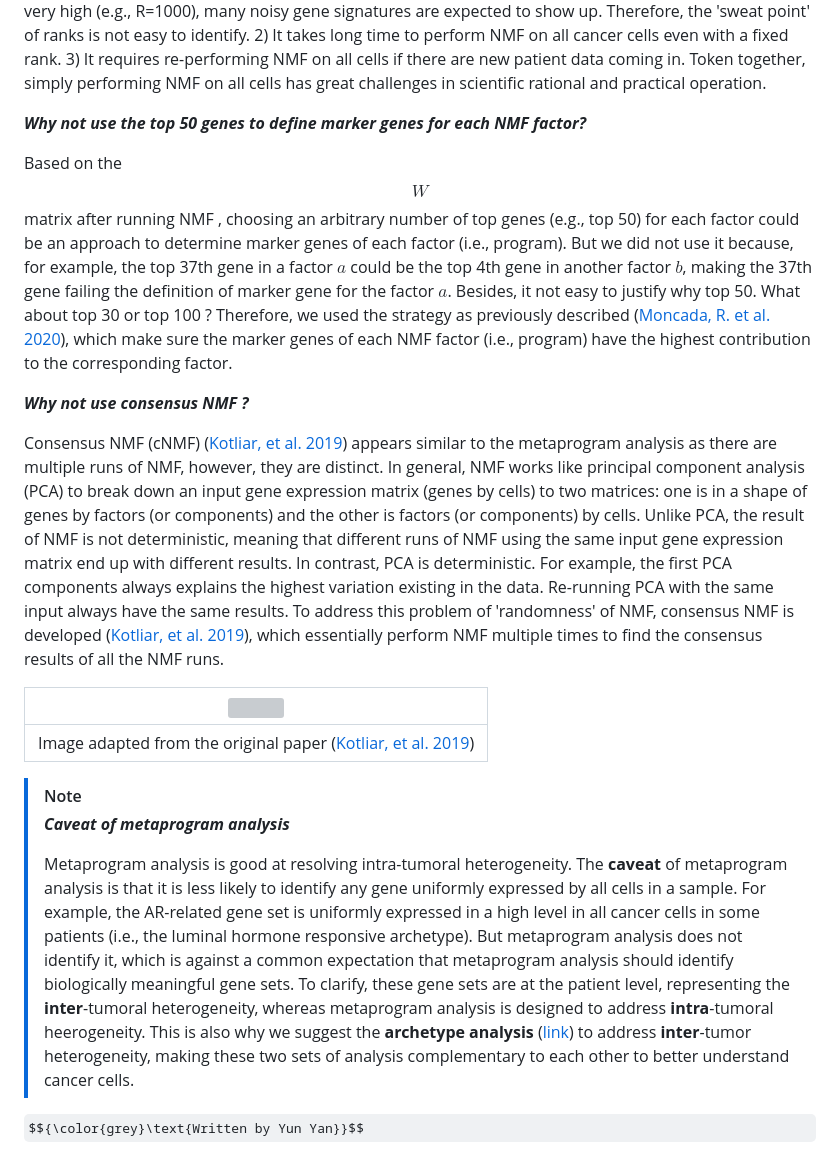
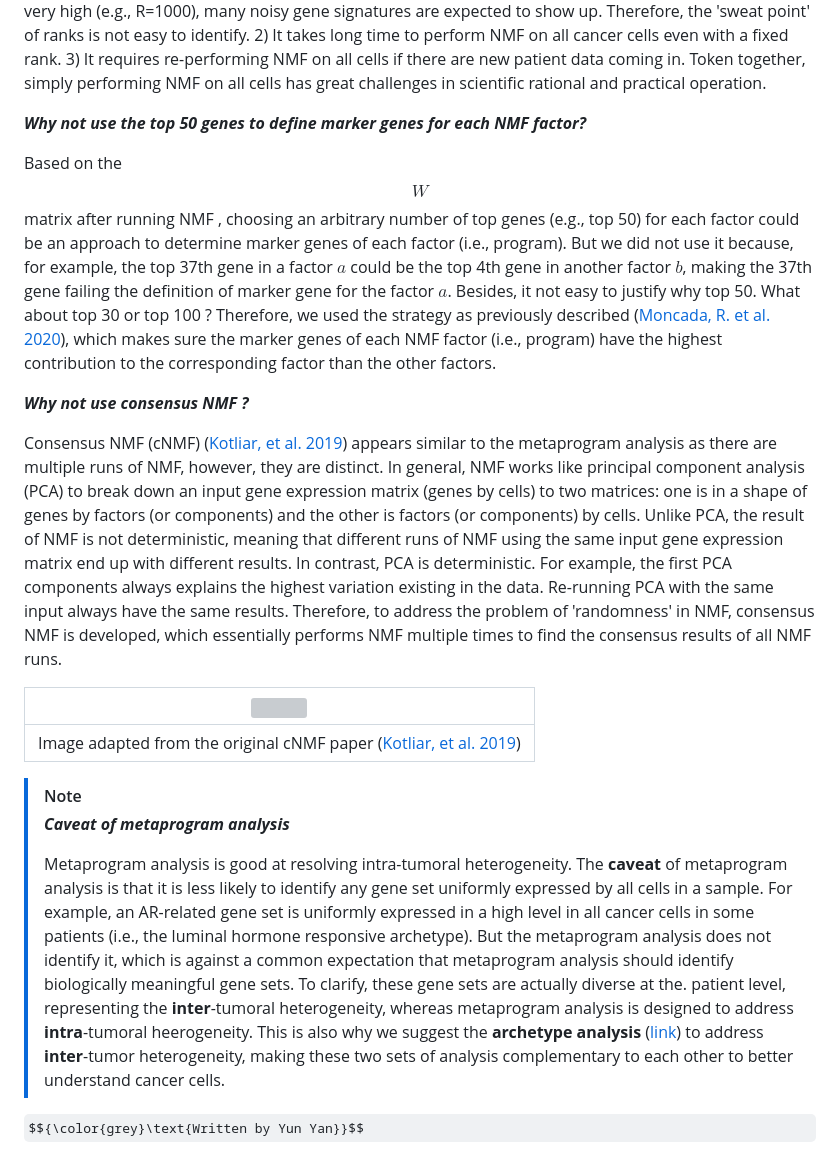
Before and after one commit to navinlabcode/tnbc-chemo, a Markdown page: analysis/cancer_cell_metaprogram.md, the part around the change. Drawn GitHub-style; some formulas as TeX source; grey boxes are pictures that could not be loaded.

Commit message:
finalize metaprograms

```diff
--- a/analysis/cancer_cell_metaprogram.md
+++ b/analysis/cancer_cell_metaprogram.md
@@ -152,21 +152,21 @@ Simply performing NMF on all single cells could be an approach to identify metap
 
 ***Why not use the top 50 genes to define marker genes for each NMF factor?***
 
-Based on the $$W$$ matrix after running NMF , choosing an arbitrary number of top genes (e.g., top 50) for each factor could be an approach to determine marker genes of each factor (i.e., program). But we did not use it because, for example, the top 37th gene in a factor $a$ could be the top 4th gene in another factor $b$, making the 37th gene failing the definition of marker gene for the factor $a$. Besides, it not easy to justify why top 50. What about top 30 or top 100 ? Therefore, we used the strategy as previously described ([Moncada, R. et al. 2020](https://doi.org/10.1038/s41587-019-0392-8)), which make sure the marker genes of each NMF factor (i.e., program) have the highest contribution to the corresponding factor.
+Based on the $$W$$ matrix after running NMF , choosing an arbitrary number of top genes (e.g., top 50) for each factor could be an approach to determine marker genes of each factor (i.e., program). But we did not use it because, for example, the top 37th gene in a factor $a$ could be the top 4th gene in another factor $b$, making the 37th gene failing the definition of marker gene for the factor $a$. Besides, it not easy to justify why top 50. What about top 30 or top 100 ? Therefore, we used the strategy as previously described ([Moncada, R. et al. 2020](https://doi.org/10.1038/s41587-019-0392-8)), which makes sure the marker genes of each NMF factor (i.e., program) have the highest contribution to the corresponding factor than the other factors.
 
 ***Why not use consensus NMF ?***
 
-Consensus NMF (cNMF) ([Kotliar, et al. 2019](https://doi.org/10.7554/eLife.43803)) appears similar to the metaprogram analysis as there are multiple runs of NMF, however, they are distinct. In general, NMF works like principal component analysis (PCA) to break down an input gene expression matrix (genes by cells) to two matrices: one is in a shape of genes by factors (or components) and the other is factors (or components) by cells. Unlike PCA, the result of NMF is not deterministic, meaning that different runs of NMF using the same input gene expression matrix end up with different results. In contrast, PCA is deterministic. For example, the first PCA components always explains the highest variation existing in the data. Re-running PCA with the same input always have the same results. To address this problem of 'randomness' of NMF, consensus NMF is developed ([Kotliar, et al. 2019](https://doi.org/10.7554/eLife.43803)), which essentially perform NMF multiple times to find the consensus results of all the NMF runs.
+Consensus NMF (cNMF) ([Kotliar, et al. 2019](https://doi.org/10.7554/eLife.43803)) appears similar to the metaprogram analysis as there are multiple runs of NMF, however, they are distinct. In general, NMF works like principal component analysis (PCA) to break down an input gene expression matrix (genes by cells) to two matrices: one is in a shape of genes by factors (or components) and the other is factors (or components) by cells. Unlike PCA, the result of NMF is not deterministic, meaning that different runs of NMF using the same input gene expression matrix end up with different results. In contrast, PCA is deterministic. For example, the first PCA components always explains the highest variation existing in the data. Re-running PCA with the same input always have the same results. Therefore, to address the problem of 'randomness' in NMF, consensus NMF is developed, which essentially performs NMF multiple times to find the consensus results of all NMF runs.
 
 | <img src="https://github.com/navinlabcode/tnbc-chemo/blob/main/website_images/analysis/cancer_metaprograms/cNMF.png?raw=true" width="300"> |
 | ------------------------------------------------------------------------------------------------------------------------------------------ |
-| Image adapted from the original paper ([Kotliar, et al. 2019](https://doi.org/10.7554/eLife.43803))                                        |
+| Image adapted from the original cNMF paper ([Kotliar, et al. 2019](https://doi.org/10.7554/eLife.43803))                                        |
 
 
 >[!NOTE]
 > ***Caveat of metaprogram analysis***
 >
->Metaprogram analysis is good at resolving intra-tumoral heterogeneity. The **caveat** of metaprogram analysis is that it is less likely to identify any gene uniformly expressed by all cells in a sample. For example, the AR-related gene set is uniformly expressed in a high level in all cancer cells in some patients (i.e., the luminal hormone responsive archetype). But metaprogram analysis does not identify it, which is against a common expectation that metaprogram analysis should identify biologically meaningful gene sets. To clarify, these gene sets are at the patient level, representing the **inter**-tumoral heterogeneity, whereas metaprogram analysis is designed to address **intra**-tumoral heerogeneity. This is also why we suggest the **archetype analysis** ([link](https://github.com/navinlabcode/tnbc-chemo/blob/main/analysis/archetype.md)) to address **inter**-tumor heterogeneity, making these two sets of analysis complementary to each other to better understand cancer cells.
+>Metaprogram analysis is good at resolving intra-tumoral heterogeneity. The **caveat** of metaprogram analysis is that it is less likely to identify any gene set uniformly expressed by all cells in a sample. For example, an AR-related gene set is uniformly expressed in a high level in all cancer cells in some patients (i.e., the luminal hormone responsive archetype). But the metaprogram analysis does not identify it, which is against a common expectation that metaprogram analysis should identify biologically meaningful gene sets. To clarify, these gene sets are actually diverse at the. patient level, representing the **inter**-tumoral heterogeneity, whereas metaprogram analysis is designed to address **intra**-tumoral heerogeneity. This is also why we suggest the **archetype analysis** ([link](https://github.com/navinlabcode/tnbc-chemo/blob/main/analysis/archetype.md)) to address **inter**-tumor heterogeneity, making these two sets of analysis complementary to each other to better understand cancer cells.
 >
 >
 
```
